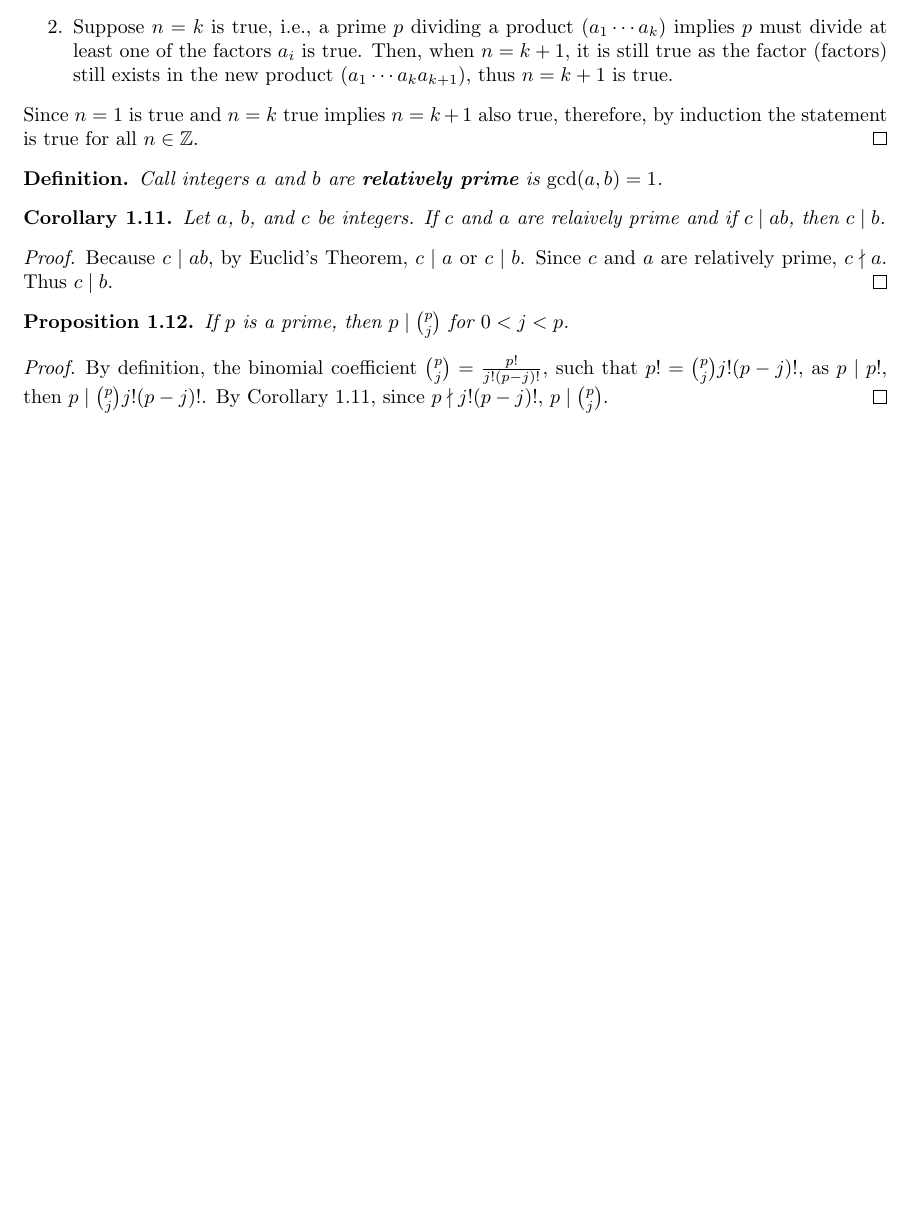
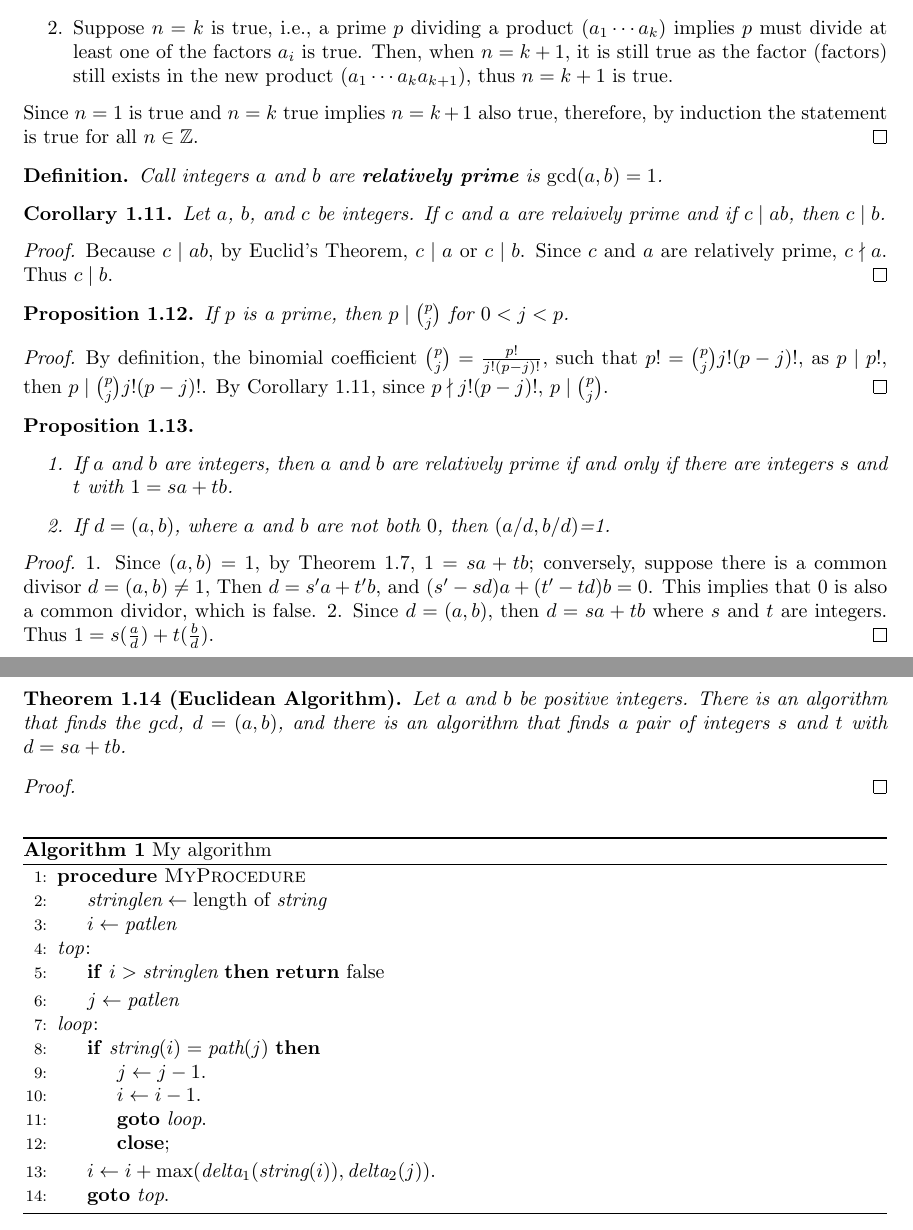
Before and after one commit to yimingmichael/matrix_analysis_notes, a LaTeX document (advancedmodernalgebra.tex): part of page 3 of 3 before the commit and two parts of pages 3 and 4 of 4 after it, the two joined at a grey line, cut so that both start at the same text, the shorter picture padded with empty space. Compiled offline with pdfLaTeX.

Commit message:
to study how to write algorithms

```diff
--- a/advancedmodernalgebra.tex
+++ b/advancedmodernalgebra.tex
@@ -18,6 +18,13 @@
 \usepackage{enumitem}
 \usepackage{tikz-cd}
 \usepackage[a4paper, total={6in, 8in}]{geometry}
+% \usepackage[]{algorithm2e}
+\usepackage{algorithm}
+\usepackage[noend]{algpseudocode}
+
+\makeatletter
+\def\BState{\State\hskip-\ALG@thistlm}
+\makeatother
 % \setcounter{section}{-1}
 
 % \usepackage{multicol}
@@ -227,5 +234,45 @@
         such that \(p!=\binom{p}{j} j! (p-j)!\), as \(p \mid p!\), then \(p \mid \binom{p}{j}j!(p-j)!\).
         By Corollary 1.11, since \(p \nmid j!(p-j)!\), \(p \mid \binom{p}{j}\).
     \end{proof}
+    \begin{proposition}
+        \(\)
+        \begin{enumerate}
+            \item If \(a\) and \(b\) are integers, then \(a\) and \(b\) are relatively prime if and only if there are integers \(s\) and \(t\) with \(1=sa+tb\).
+            \item If \(d=(a, b)\), where \(a\) and \(b\) are not both \(0\), then \((a/d, b/d)\)=1.
+        \end{enumerate}
+    \end{proposition}
+    \begin{proof}
+        1. Since \((a, b)=1\), by Theorem 1.7, \(1=sa+tb\); conversely, suppose there is a common divisor \(d=(a, b) \neq 1\), Then \(d=s'a+t'b\), and \((s'-sd)a + (t'-td)b=0\). This implies that \(0\) is also a common dividor, which is false.
+        2. Since \(d=(a,b)\), then \(d=sa+tb\) where \(s\) and \(t\) are integers. Thus \(1=s(\frac{a}{d})+t(\frac{b}{d})\).
+    \end{proof}
+    \begin{theorem}[Euclidean Algorithm]
+        Let \(a\) and \(b\) be positive integers. There is an algorithm that finds the
+        \(gcd\), \(d=(a,b)\), and there is an algorithm that finds a pair of integers
+        \(s\) and \(t\) with \(d=sa+tb\).
+    \end{theorem}
+    \begin{proof}
 
+    \end{proof}
+    \begin{algorithm}
+        \caption{My algorithm}\label{euclid}
+        \begin{algorithmic}[1]
+            \Procedure{MyProcedure}{}
+            \State $\textit{stringlen} \gets \text{length of }\textit{string}$
+            \State $i \gets \textit{patlen}$
+            \BState \emph{top}:
+            \If {$i > \textit{stringlen}$} \Return false
+            \EndIf
+            \State $j \gets \textit{patlen}$
+            \BState \emph{loop}:
+            \If {$\textit{string}(i) = \textit{path}(j)$}
+            \State $j \gets j-1$.
+            \State $i \gets i-1$.
+            \State \textbf{goto} \emph{loop}.
+            \State \textbf{close};
+            \EndIf
+            \State $i \gets i+\max(\textit{delta}_1(\textit{string}(i)),\textit{delta}_2(j))$.
+            \State \textbf{goto} \emph{top}.
+            \EndProcedure
+        \end{algorithmic}
+    \end{algorithm}
 \end{document}
```
Also changed, not shown: advancedmodernalgebra.pdf, 5 other files.
